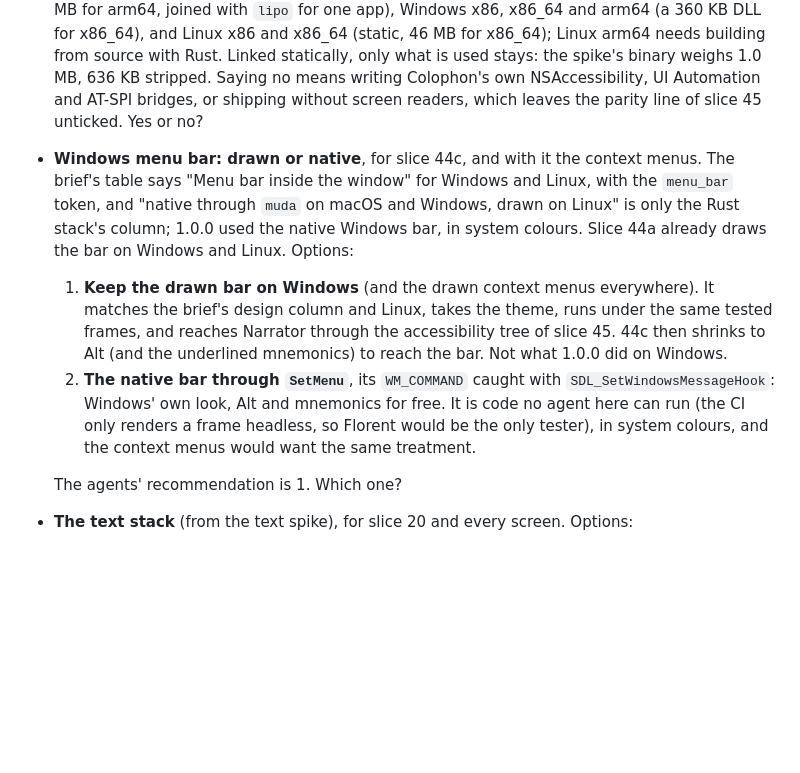
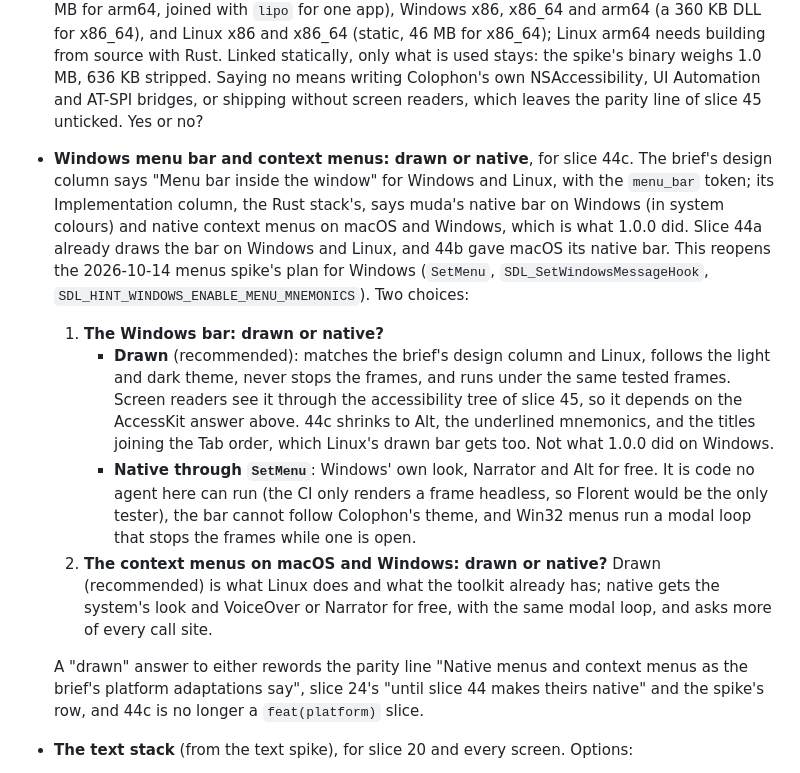
Before and after one commit to OpenMediaStack/colophon, a Markdown page: docs/odin-migration.md, the part around the change. GitHub-like rendering; blank space fills up the shorter version.

Commit message:
docs: split the Windows menu question and name what it depends on
Co-Authored-By: Claude Sonnet 5.5 <noreply@anthropic.com>

```diff
--- a/docs/odin-migration.md
+++ b/docs/odin-migration.md
@@ -46,11 +46,13 @@ The spikes of [Phase 0](#phase-0-foundations-and-spikes) add their results here.
 ## Open questions for Florent
 
 - **AccessKit as a dependency** (from the accessibility spike), for slice 45, vendored in `libs/accesskit` with its licenses. AccessKit is MIT or Apache 2.0 (plus a BSD-style Chromium license for part of it, and about 160 Rust crates built in, which the About dialog will list), and is what Slint used for 1.0.0. It ships prebuilt C libraries for macOS arm64 and x86_64 (static, 10 MB for arm64, joined with `lipo` for one app), Windows x86, x86_64 and arm64 (a 360 KB DLL for x86_64), and Linux x86 and x86_64 (static, 46 MB for x86_64); Linux arm64 needs building from source with Rust. Linked statically, only what is used stays: the spike's binary weighs 1.0 MB, 636 KB stripped. Saying no means writing Colophon's own NSAccessibility, UI Automation and AT-SPI bridges, or shipping without screen readers, which leaves the parity line of slice 45 unticked. Yes or no?
-- **Windows menu bar: drawn or native**, for slice 44c, and with it the context menus. The brief's table says "Menu bar inside the window" for Windows and Linux, with the `menu_bar` token, and "native through `muda` on macOS and Windows, drawn on Linux" is only the Rust stack's column; 1.0.0 used the native Windows bar, in system colours. Slice 44a already draws the bar on Windows and Linux. Options:
-  1. **Keep the drawn bar on Windows** (and the drawn context menus everywhere). It matches the brief's design column and Linux, takes the theme, runs under the same tested frames, and reaches Narrator through the accessibility tree of slice 45. 44c then shrinks to Alt (and the underlined mnemonics) to reach the bar. Not what 1.0.0 did on Windows.
-  2. **The native bar through `SetMenu`**, its `WM_COMMAND` caught with `SDL_SetWindowsMessageHook`: Windows' own look, Alt and mnemonics for free. It is code no agent here can run (the CI only renders a frame headless, so Florent would be the only tester), in system colours, and the context menus would want the same treatment.
+- **Windows menu bar and context menus: drawn or native**, for slice 44c. The brief's design column says "Menu bar inside the window" for Windows and Linux, with the `menu_bar` token; its Implementation column, the Rust stack's, says muda's native bar on Windows (in system colours) and native context menus on macOS and Windows, which is what 1.0.0 did. Slice 44a already draws the bar on Windows and Linux, and 44b gave macOS its native bar. This reopens the 2026-10-14 menus spike's plan for Windows (`SetMenu`, `SDL_SetWindowsMessageHook`, `SDL_HINT_WINDOWS_ENABLE_MENU_MNEMONICS`). Two choices:
+  1. **The Windows bar: drawn or native?**
+     - **Drawn** (recommended): matches the brief's design column and Linux, follows the light and dark theme, never stops the frames, and runs under the same tested frames. Screen readers see it through the accessibility tree of slice 45, so it depends on the AccessKit answer above. 44c shrinks to Alt, the underlined mnemonics, and the titles joining the Tab order, which Linux's drawn bar gets too. Not what 1.0.0 did on Windows.
+     - **Native through `SetMenu`**: Windows' own look, Narrator and Alt for free. It is code no agent here can run (the CI only renders a frame headless, so Florent would be the only tester), the bar cannot follow Colophon's theme, and Win32 menus run a modal loop that stops the frames while one is open.
+  2. **The context menus on macOS and Windows: drawn or native?** Drawn (recommended) is what Linux does and what the toolkit already has; native gets the system's look and VoiceOver or Narrator for free, with the same modal loop, and asks more of every call site.
 
-  The agents' recommendation is 1. Which one?
+  A "drawn" answer to either rewords the parity line "Native menus and context menus as the brief's platform adaptations say", slice 24's "until slice 44 makes theirs native" and the spike's row, and 44c is no longer a `feat(platform)` slice.
 
 - **The text stack** (from the text spike), for slice 20 and every screen. Options:
   1. **HarfBuzz and FreeType**, the C libraries browsers use (MIT and FreeType licenses). HarfBuzz shapes OpenType and Apple's `morx` fonts alike; FreeType rasterizes any `glyf` or `CFF` font. Costs: both built for each platform in the CI; bindings to CoreText, DirectWrite and fontconfig to find fallback fonts per run; on macOS, PingFang is unreadable, so CJK falls back to Hiragino; colour emoji need libpng and zlib for Apple's and Noto's bitmap emoji, and our own drawing for Windows' COLRv1 emoji font; a bidirectional reordering of our own. The size is not measured. Closest to 1.0.0.
```
